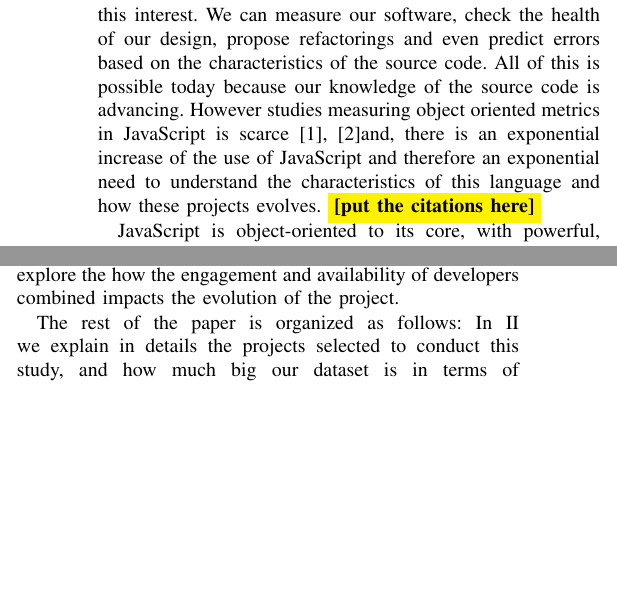
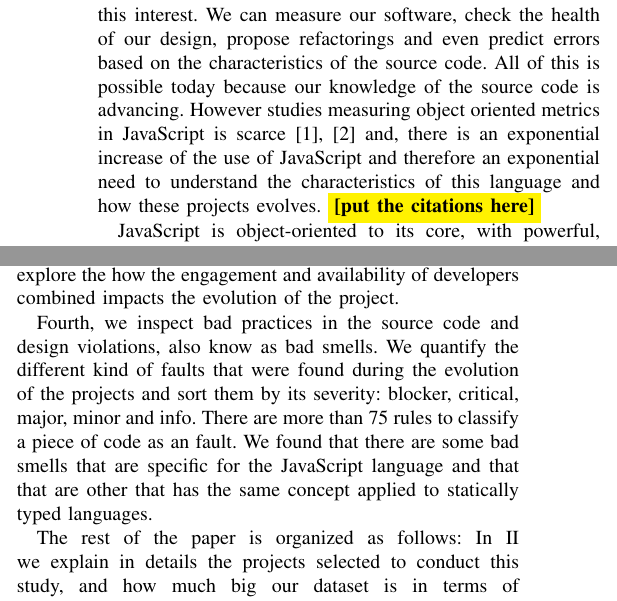
Before and after one commit to sshishe/js-evolution, a LaTeX paper (design_td.tex, which reads introduction.tex): two parts of the columns of page 1 of 9, joined at a grey line, cut so that both start at the same text, the shorter picture padded with empty space. Compiled offline with pdfLaTeX.

Commit message:
add information about the bad smells in the introduction

```diff
--- a/introduction.tex
+++ b/introduction.tex
@@ -12,4 +12,6 @@ Second, we analyze the characteristics of the project in terms of time to ship n
 
 Third, we conduct a quantitative study on how JavaScript community gets involved with the project development. We discuss the relation between the number of developers in different periods of the project and the number of issues that are reported and fixed. Then we analyze the average time that it takes to fix an issue over the different JavaScript projects and explore the how the engagement and availability of developers combined impacts the evolution of the project.
 
+Fourth, we inspect bad practices in the source code and design violations, also know as bad smells. We quantify the different kind of faults that were found during the evolution of the projects and sort them by its severity: blocker, critical, major, minor and info. There are more than 75 rules to classify a piece of code as an fault. We found that there are some bad smells that are specific for the JavaScript language and that that are other that has the same concept applied to statically typed languages.
+
 The rest of the paper is organized as follows: In \ref{sec:applications} we explain in details the projects selected to conduct this study, and how much big our dataset is in terms of years of development, commits and number of releases. \todo{modify with the other sections when is done}
```
Also changed, not shown: introduction.tex (2 more changed lines).
